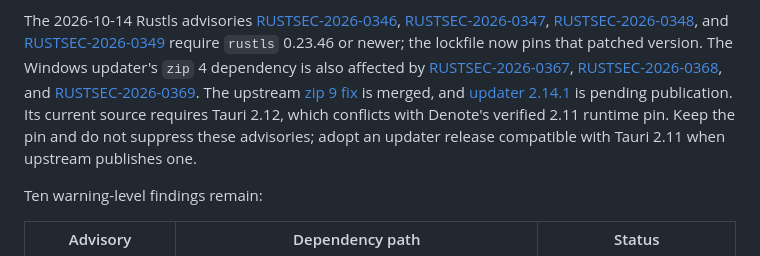
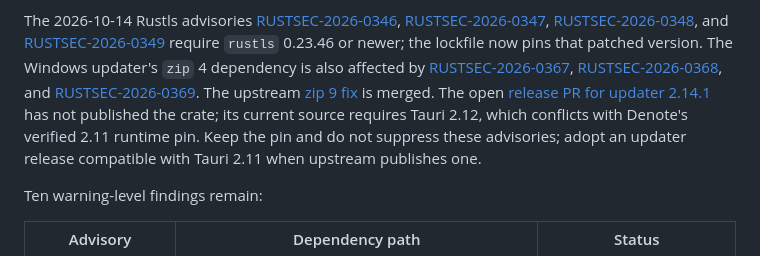
Before and after one commit to mbianchidev/denote, a Markdown page: docs/development.md, the part around the change. Rendered like a GitHub page.

Commit message:
Clarify pending updater release status
Co-authored-by: mbianchidev <37507190+mbianchidev@users.noreply.github.com>

```diff
--- a/docs/development.md
+++ b/docs/development.md
@@ -808,9 +808,9 @@ affected by [RUSTSEC-2026-0367](https://rustsec.org/advisories/RUSTSEC-2026-0367
 [RUSTSEC-2026-0368](https://rustsec.org/advisories/RUSTSEC-2026-0368), and
 [RUSTSEC-2026-0369](https://rustsec.org/advisories/RUSTSEC-2026-0369). The
 upstream [zip 9 fix](https://github.com/tauri-apps/plugins-workspace/pull/3698)
-is merged, and [updater 2.14.1](https://github.com/tauri-apps/plugins-workspace/pull/3712)
-is pending publication. Its current source requires Tauri 2.12, which conflicts
-with Denote's verified 2.11 runtime pin. Keep the pin and do not suppress these
+is merged. The open [release PR for updater 2.14.1](https://github.com/tauri-apps/plugins-workspace/pull/3712)
+has not published the crate; its current source requires Tauri 2.12, which
+conflicts with Denote's verified 2.11 runtime pin. Keep the pin and do not suppress these
 advisories; adopt an updater release compatible with Tauri 2.11 when upstream
 publishes one.
 
```
